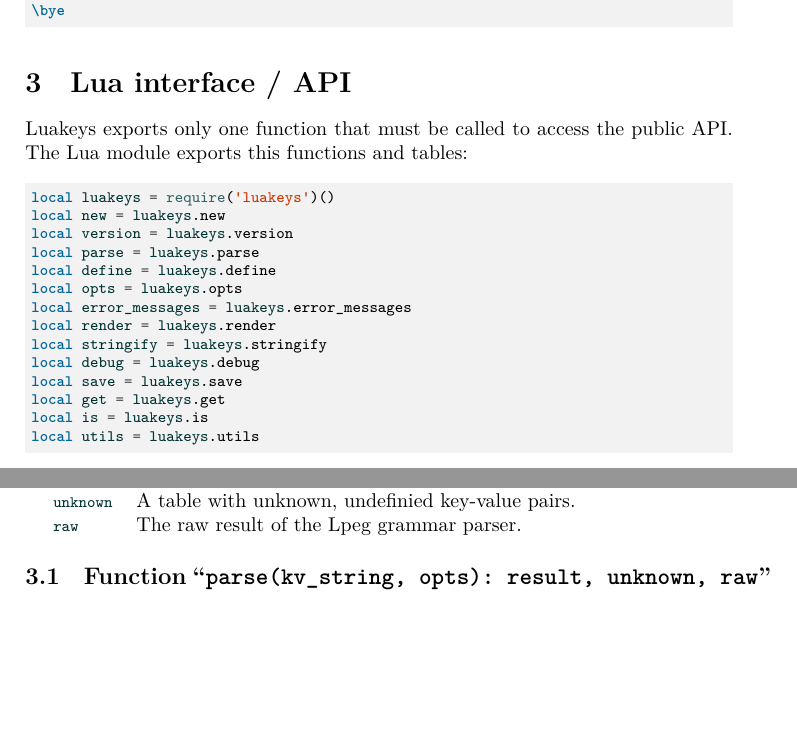
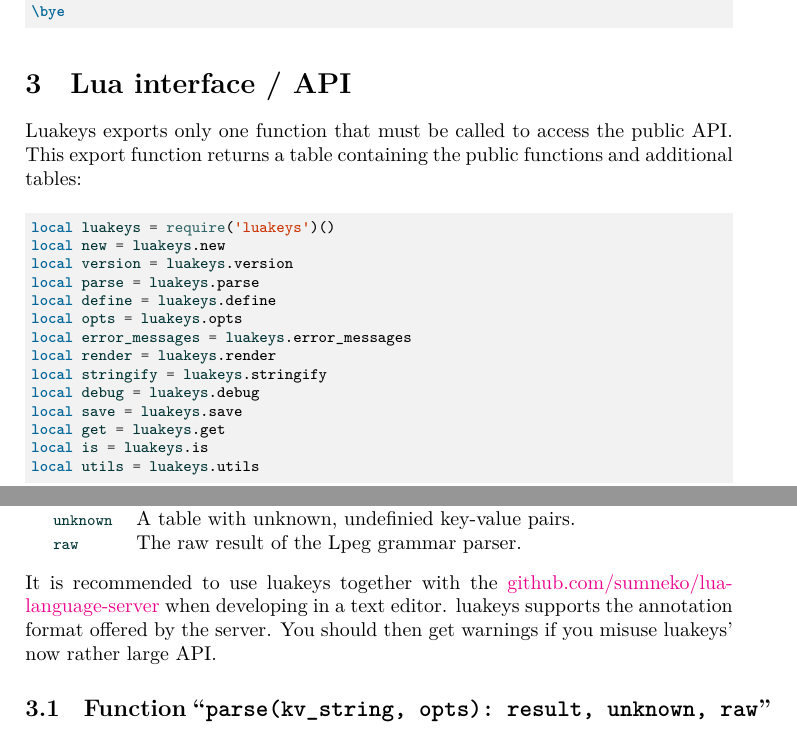
Before and after one commit to Josef-Friedrich/luakeys, a LaTeX document (documentation.tex): two parts of pages 5 and 6 of 75 before the commit and two parts of pages 5 and 6 of 76 after it, joined at a grey line, cut so that both start at the same text, the shorter picture padded with empty space. Compiled offline with LuaLaTeX.

Commit message:
Add documentation for the annotation support for the lua language server

```diff
--- a/documentation.tex
+++ b/documentation.tex
@@ -273,8 +273,10 @@ and loads the Lua module \texttt{luakeys.lua} into the global variable
 Luakeys exports only one function that must be called to access the
 public API.
 %
-% Das Lua-Modul exportiert diese Funktionen und Tabellen:
-The Lua module exports this functions and tables:
+% Diese Exportfunktion gibt eine Tabelle zurück, die die öffentlichen
+% Funktionen und weiteren Tabellen enthält:
+This export function returns a table containing the public functions and
+additional tables:
 
 \InputLua[firstline=3,lastline=16]{export.lua}
 
@@ -315,6 +318,19 @@ A table with unknown, undefinied key-value pairs. \\
 The raw result of the Lpeg grammar parser. \\
 \end{tabular}
 \end{center}
+
+\noindent
+% Es wird empfohlen, beim Entwickeln im Texteditor luakeys zusammen mit
+% dem Lua-Language-Server zu verwenden.
+It is recommended to use luakeys together with the
+\href{https://github.com/sumneko/lua-language-server}{github.com/sumneko/lua-language-server}
+when developing in a text editor.
+%
+% Luakeys unterstützt nämlich das vom Server angeboten Annotationsformat
+luakeys supports the annotation format offered by the server.
+% Sie sollten dann Warnungen erhalten, wenn Sie die mittlerweile
+% ziemlich große API von luakeys falsch verwenden.
+You should then get warnings if you misuse luakeys’ now rather large API.
 
 %%
 %
```
Also changed, not shown: examples/defs/all-attrs.lua (+2 -1 lines), luakeys.lua (+5 -1 lines), CHANGELOG.md, documentation.tex (1 more changed lines).
